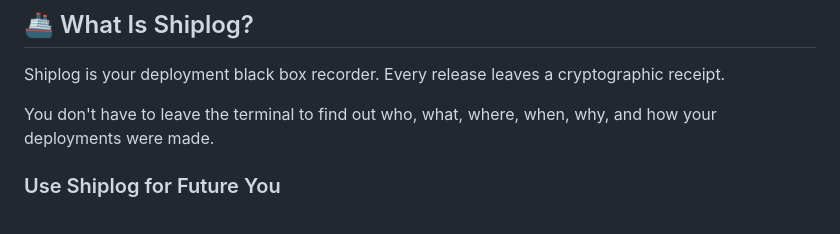
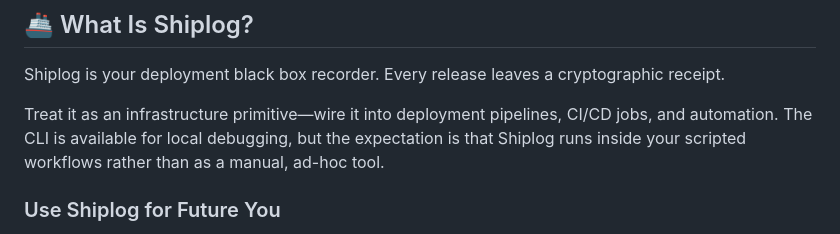
Before and after one commit to flyingrobots/shiplog, a Markdown page: README.md, the part around the change. Drawn GitHub-style.

Commit message:
docs: position shiplog as automation primitive

```diff
--- a/README.md
+++ b/README.md
@@ -59,7 +59,7 @@ You smirk, close the laptop, and say:
 
 Shiplog is your deployment black box recorder. Every release leaves a cryptographic receipt.
 
-You don't have to leave the terminal to find out who, what, where, when, why, and how your deployments were made.
+Treat it as an infrastructure primitive—wire it into deployment pipelines, CI/CD jobs, and automation. The CLI is available for local debugging, but the expectation is that Shiplog runs inside your scripted workflows rather than as a manual, ad-hoc tool.
 
 ### Use Shiplog for Future You
 
```
